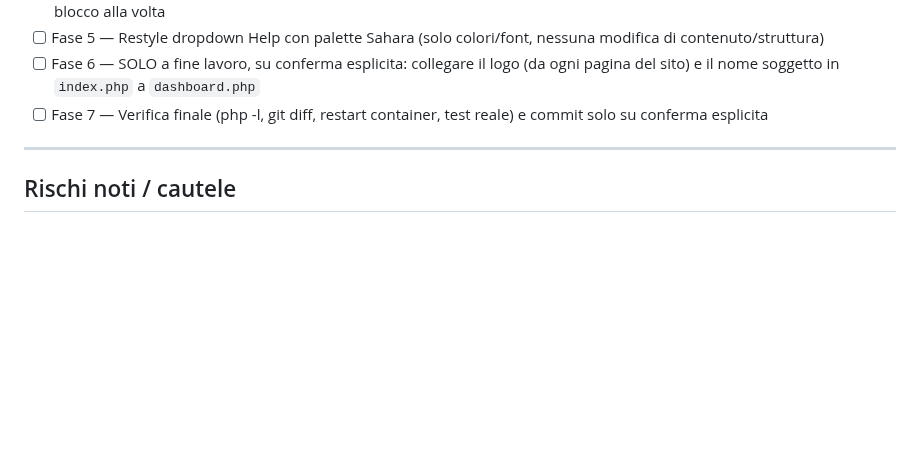
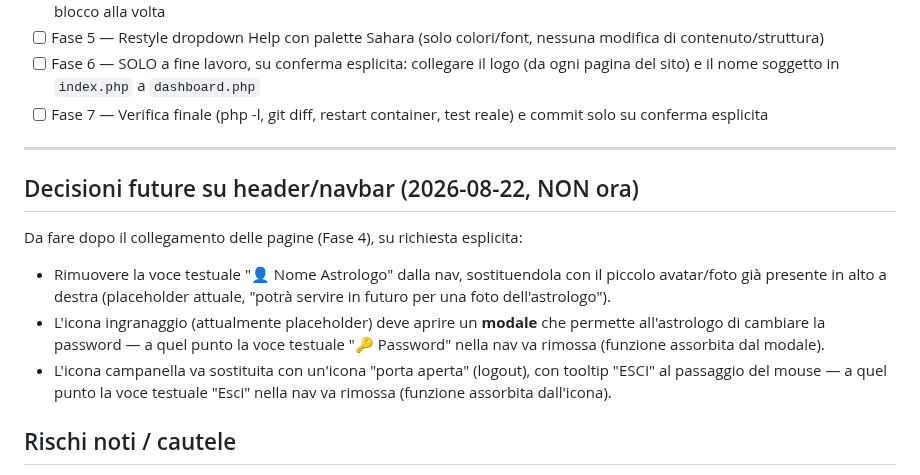
Before and after one commit to ldweb05/astrolab, a Markdown page: docs/roadmap_nuova_dashboard.md, the part around the change. Drawn GitHub-style; blank space fills up the shorter version.

Commit message:
docs: decisioni future su header/navbar (avatar, modale password, icona esci)

```diff
--- a/docs/roadmap_nuova_dashboard.md
+++ b/docs/roadmap_nuova_dashboard.md
@@ -68,6 +68,21 @@ solo perché il comportamento di `index.php` osservato coincide).
 
 ---
 
+## Decisioni future su header/navbar (2026-08-22, NON ora)
+
+Da fare dopo il collegamento delle pagine (Fase 4), su richiesta esplicita:
+
+- Rimuovere la voce testuale "👤 Nome Astrologo" dalla nav, sostituendola
+  con il piccolo avatar/foto già presente in alto a destra (placeholder
+  attuale, "potrà servire in futuro per una foto dell'astrologo").
+- L'icona ingranaggio (attualmente placeholder) deve aprire un **modale**
+  che permette all'astrologo di cambiare la password — a quel punto la
+  voce testuale "🔑 Password" nella nav va rimossa (funzione assorbita
+  dal modale).
+- L'icona campanella va sostituita con un'icona "porta aperta" (logout),
+  con tooltip "ESCI" al passaggio del mouse — a quel punto la voce
+  testuale "Esci" nella nav va rimossa (funzione assorbita dall'icona).
+
 ## Rischi noti / cautele
 
 - `header_nav.php` e `js/app.js` sono condivisi da più pagine — ogni
```
